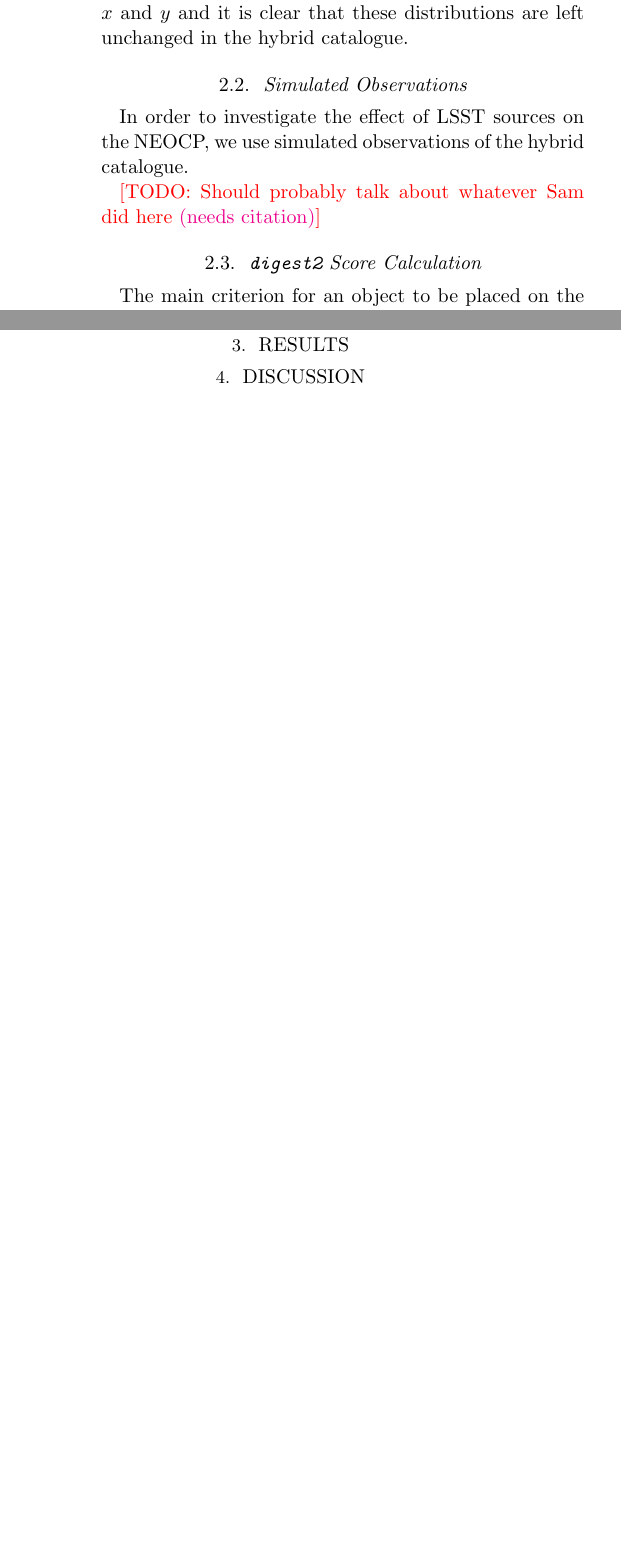
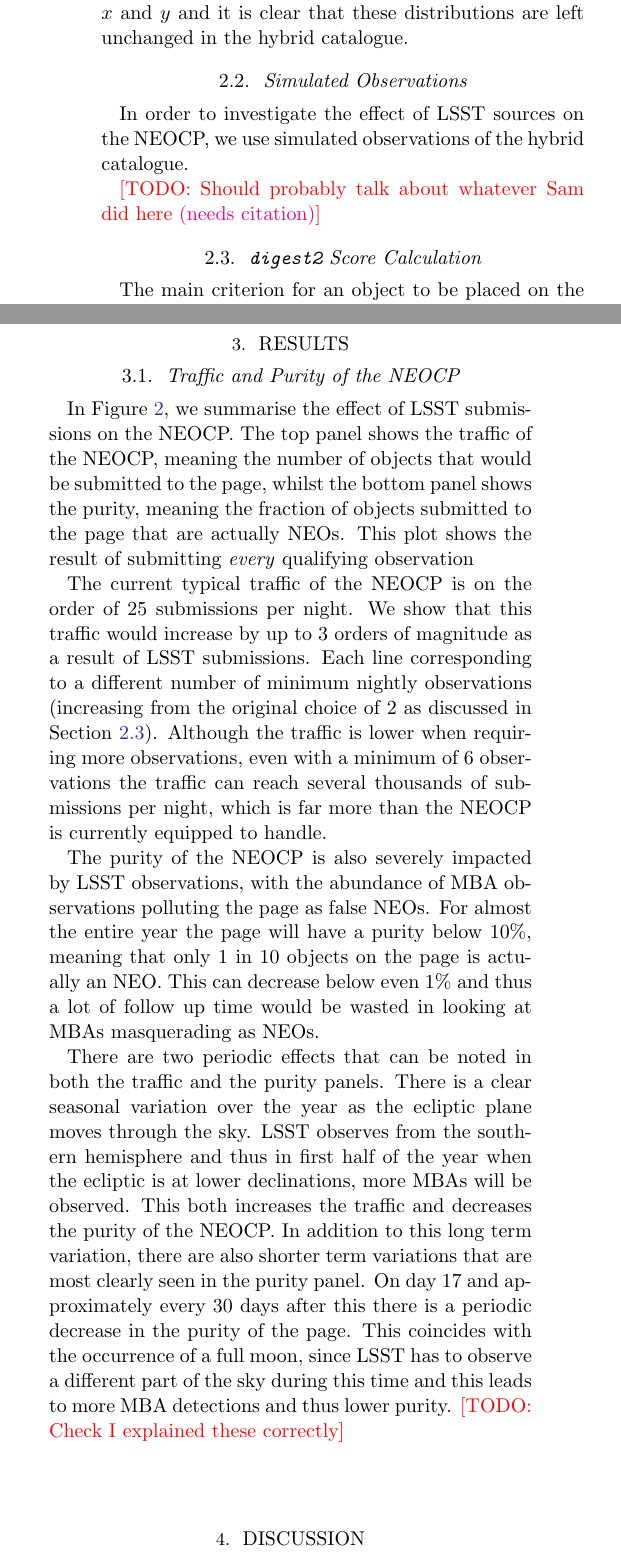
Before and after one commit to dirac-institute/hybrid_sso_catalogue, a LaTeX paper (paper/paper.tex): two parts of the columns of page 4 of 6 before the commit and two parts of the columns of page 4 of 7 after it, joined at a grey line, cut so that both start at the same text, the shorter picture padded with empty space. Compiled offline with pdfLaTeX.

Commit message:
describe and explain traffic/purity plot

```diff
--- a/paper/paper.tex
+++ b/paper/paper.tex
@@ -100,7 +100,7 @@ In order to investigate the effect of LSST sources on the NEOCP, we use simulate
 
 \todo{Should probably talk about whatever Sam did here \needcite{}}
 
-\subsection{\dig{} Score Calculation}
+\subsection{\dig{} Score Calculation}\label{sec:digest2_score}
 The main criterion for an object to be placed on the NEOCP is for it to receive an NEO score of at least 65. This score from 0 to 100 assesses the probability that the object is an NEO and is calculated using the \dig{} code \citep{Keys+2019}. We therefore use the same code to check which of the simulated observations of the hybrid catalogue could be submitted to the NEOCP.
 
 We use \dig{} to calculate the NEO score of each NEO and MBA in the hybrid catalogue that is observed in the first year. We apply three further cuts before considering which submissions are eligible for the NEOCP.
@@ -112,11 +112,21 @@ We use \dig{} to calculate the NEO score of each NEO and MBA in the hybrid catal
 With these cuts and the NEO scores of each object we are able to assess the load on the NEOCP from LSST.
 
 \section{Results} \label{sec:results}
+\subsection{Traffic and Purity of the NEOCP}
 \begin{figure*}
     \centering
     \includegraphics[width=\textwidth]{scary.png}
-    \caption{Traffic (number of objects sent) and purity (fraction of objects sent that are NEOs) of the NEOCP during the first year of LSST if every observation is submitted. Different lines correspond to different constraints on the number of observations for a tracklet to be submitted. Gaps due to bad weather are highlighted with grey areas.}
+    \caption{Traffic (number of objects sent) and purity (fraction of objects sent that are NEOs) of the NEOCP during the first year of LSST if every observation that qualifies for submission is submitted. Each line is plotted using a rolling window of a week to smooth stochastic effects. Different lines correspond to different constraints on the number of observations for a tracklet to be submitted. Nights on which no observations were taken are highlighted with grey areas.}
+    \label{fig:neocp_traffic}
 \end{figure*}
+
+In Figure~\ref{fig:neocp_traffic}, we summarise the effect of LSST submissions on the NEOCP. The top panel shows the traffic of the NEOCP, meaning the number of objects that would be submitted to the page, whilst the bottom panel shows the purity, meaning the fraction of objects submitted to the page that are actually NEOs. This plot shows the result of submitting \textit{every} qualifying observation
+
+The current typical traffic of the NEOCP is on the order of 25 submissions per night. We show that this traffic would increase by up to 3 orders of magnitude as a result of LSST submissions. Each line corresponding to a different number of minimum nightly observations (increasing from the original choice of 2 as discussed in Section~\ref{sec:digest2_score}). Although the traffic is lower when requiring more observations, even with a minimum of 6 observations the traffic can reach several thousands of submissions per night, which is far more than the NEOCP is currently equipped to handle.
+
+The purity of the NEOCP is also severely impacted by LSST observations, with the abundance of MBA observations polluting the page as false NEOs. For almost the entire year the page will have a purity below 10\%, meaning that only 1 in 10 objects on the page is actually an NEO. This can decrease below even 1\% and thus a lot of follow up time would be wasted in looking at MBAs masquerading as NEOs.
+
+There are two periodic effects that can be noted in both the traffic and the purity panels. There is a clear seasonal variation over the year as the ecliptic plane moves through the sky. LSST observes from the southern hemisphere and thus in first half of the year when the ecliptic is at lower declinations, more MBAs will be observed. This both increases the traffic and decreases the purity of the NEOCP. In addition to this long term variation, there are also shorter term variations that are most clearly seen in the purity panel. On day 17 and approximately every 30 days after this there is a periodic decrease in the purity of the page. This coincides with the occurrence of a full moon, since LSST has to observe a different part of the sky during this time and this leads to more MBA detections and thus lower purity. \todo{Check I explained these correctly}
 
 \section{Discussion} \label{sec:discussion}
 
```
Also changed, not shown: paper/paper.pdf.
